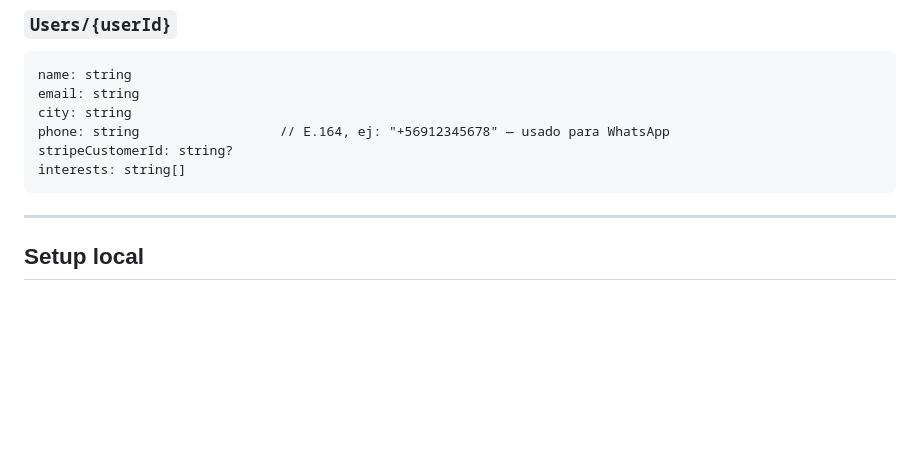
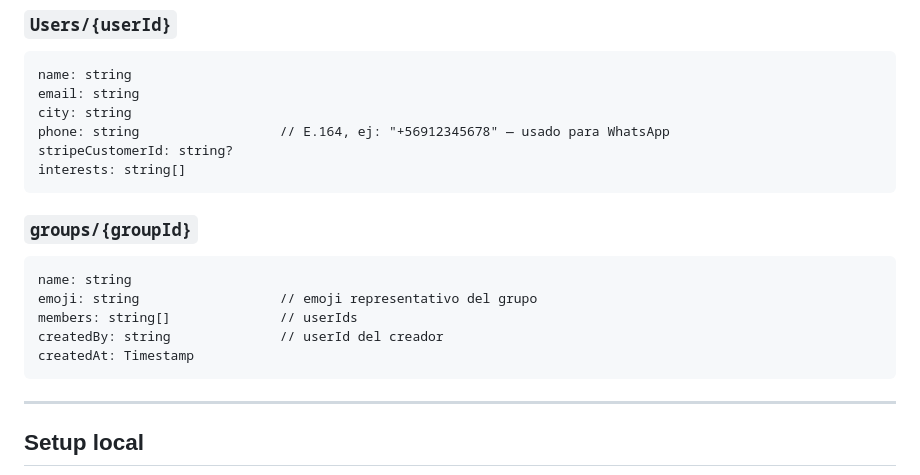
Before and after one commit to agustinnunezcox/Sponti, a Markdown page: sponti/README.md, the part around one of its changes. Rendered like a GitHub page; blank space fills up the shorter version.

````diff
--- a/sponti/README.md
+++ b/sponti/README.md
@@ -98,6 +98,15 @@ stripeCustomerId: string?
 interests: string[]
 ```
 
+### `groups/{groupId}`
+```
+name: string
+emoji: string                  // emoji representativo del grupo
+members: string[]              // userIds
+createdBy: string              // userId del creador
+createdAt: Timestamp
+```
+
 ---
 
 ## Setup local
````
Also changed, not shown: other parts of sponti/README.md (+52 -1 lines).
